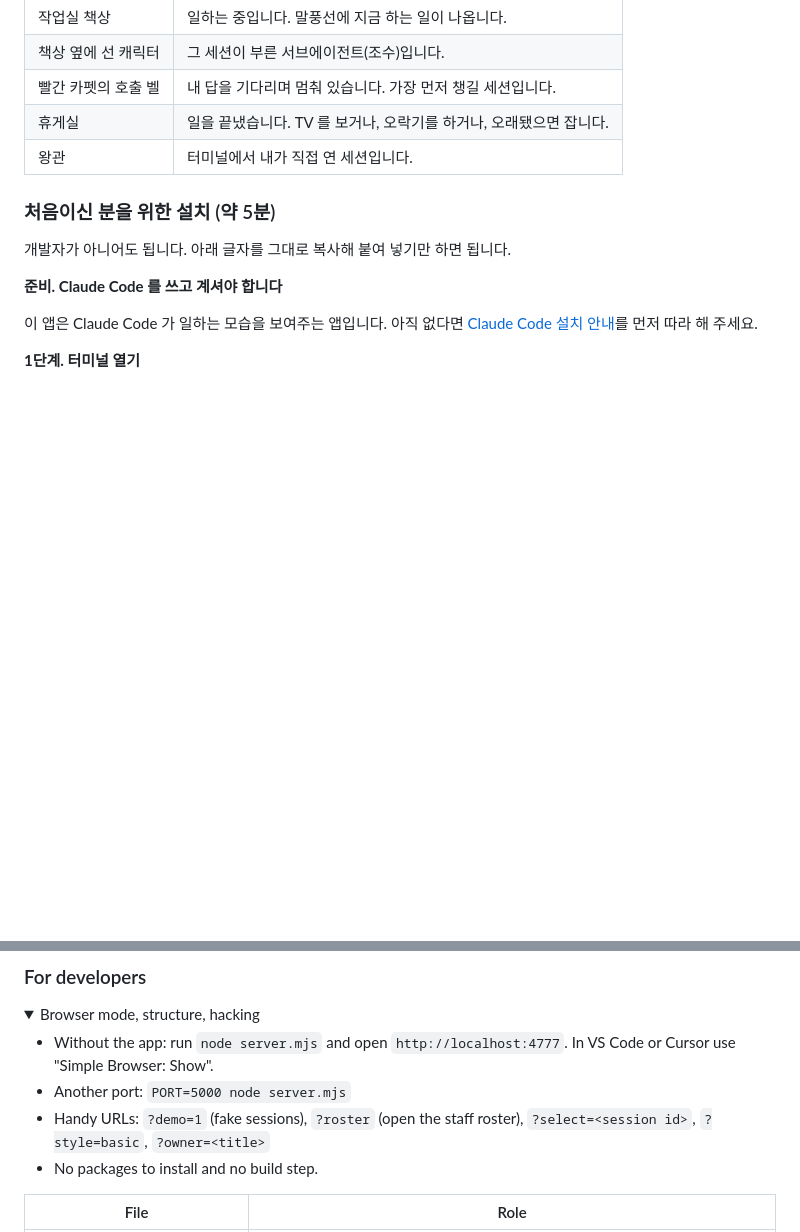
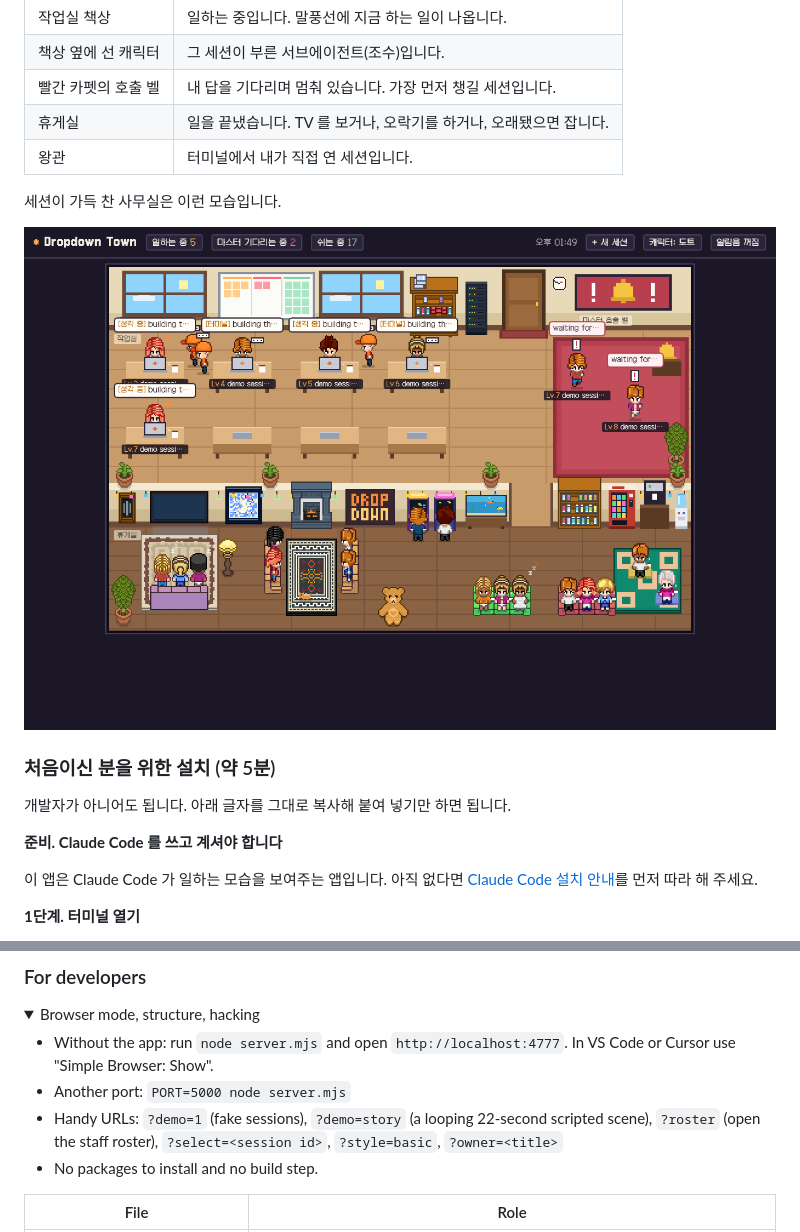
Before and after one commit to unknownstarter/dropdown-town, a Markdown page: README.md, 2 parts joined by grey strips. GitHub-like rendering; folded sections open; blank space fills up the shorter version.

```diff
--- a/README.md
+++ b/README.md
@@ -25,6 +25,11 @@ Claude Code 로 여러 일을 동시에 시켜 두면, 누가 일하고 있고
 | 빨간 카펫의 호출 벨 | 내 답을 기다리며 멈춰 있습니다. 가장 먼저 챙길 세션입니다. |
 | 휴게실 | 일을 끝냈습니다. TV 를 보거나, 오락기를 하거나, 오래됐으면 잡니다. |
 | 왕관 | 터미널에서 내가 직접 연 세션입니다. |
+
+
+세션이 가득 찬 사무실은 이런 모습입니다.
+
+![Dropdown Town 화면](docs/screenshot.png)
 
 
 ### 처음이신 분을 위한 설치 (약 5분)
@@ -300,7 +307,7 @@ The goal is **access to your sessions from anywhere, built around a virtual offi
 
 - Without the app: run `node server.mjs` and open `http://localhost:4777`. In VS Code or Cursor use "Simple Browser: Show".
 - Another port: `PORT=5000 node server.mjs`
-- Handy URLs: `?demo=1` (fake sessions), `?roster` (open the staff roster), `?select=<session id>`, `?style=basic`, `?owner=<title>`
+- Handy URLs: `?demo=1` (fake sessions), `?demo=story` (a looping 22-second scripted scene), `?roster` (open the staff roster), `?select=<session id>`, `?style=basic`, `?owner=<title>`
 - No packages to install and no build step.
 
 | File | Role |
```
Also changed, not shown: other parts of README.md (+5 -3 lines), docs/demo.gif (added), 2 other files.
